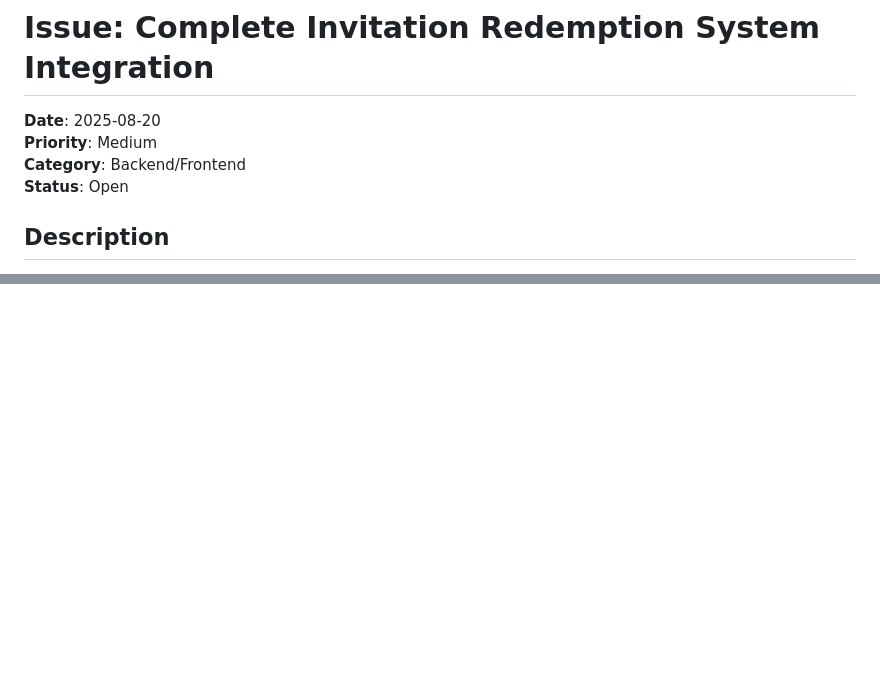
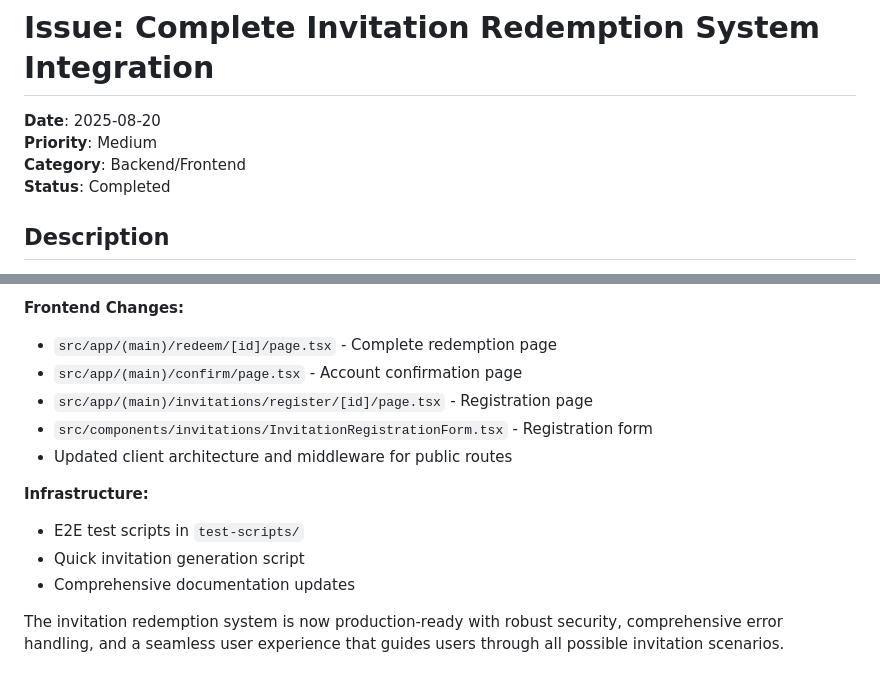
Before and after one commit to progressions/chi-war-automation, a Markdown page: issues/2025-08-20-complete-invitation-redemption-system.md, 2 parts joined by grey strips. Rendered like a GitHub page; blank space fills up the shorter version.

```diff
--- a/issues/2025-08-20-complete-invitation-redemption-system.md
+++ b/issues/2025-08-20-complete-invitation-redemption-system.md
@@ -3,7 +3,7 @@
 **Date**: 2025-08-20
 **Priority**: Medium
 **Category**: Backend/Frontend
-**Status**: Open
+**Status**: Completed
 
 ## Description
 
@@ -125,0 +192,13 @@ This should be implemented after validating that the current gamemaster invitati
+**Frontend Changes:**
+- `src/app/(main)/redeem/[id]/page.tsx` - Complete redemption page
+- `src/app/(main)/confirm/page.tsx` - Account confirmation page
+- `src/app/(main)/invitations/register/[id]/page.tsx` - Registration page
+- `src/components/invitations/InvitationRegistrationForm.tsx` - Registration form
+- Updated client architecture and middleware for public routes
+
+**Infrastructure:**
+- E2E test scripts in `test-scripts/`
+- Quick invitation generation script
+- Comprehensive documentation updates
+
+The invitation redemption system is now production-ready with robust security, comprehensive error handling, and a seamless user experience that guides users through all possible invitation scenarios.
```
Also changed, not shown: other parts of issues/2025-08-20-complete-invitation-redemption-system.md (+66 -0 lines).
